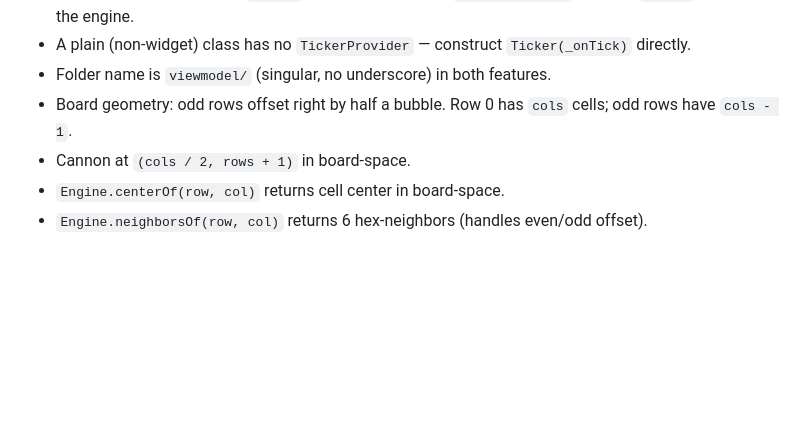
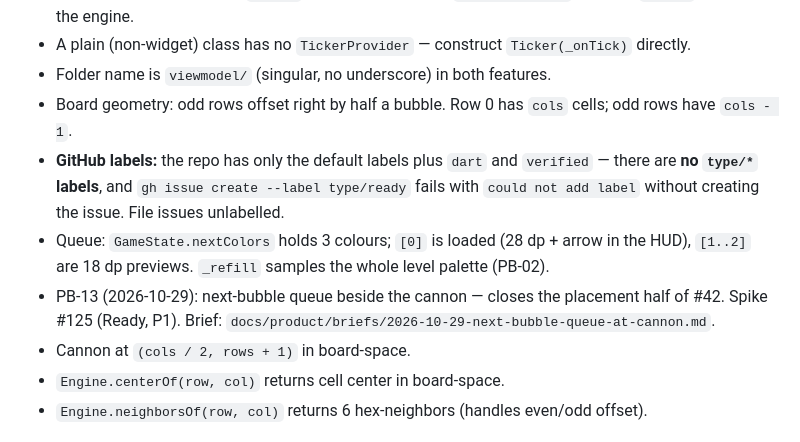
Before and after one commit to y0n1/bust_a_move_clone, a Markdown page: memories/repo/facts.md, the part around the change. Drawn GitHub-style; blank space fills up the shorter version.

```diff
--- a/memories/repo/facts.md
+++ b/memories/repo/facts.md
@@ -50,6 +50,13 @@ docs/
 - A plain (non-widget) class has no `TickerProvider` — construct `Ticker(_onTick)` directly.
 - Folder name is `viewmodel/` (singular, no underscore) in both features.
 - Board geometry: odd rows offset right by half a bubble. Row 0 has `cols` cells; odd rows have `cols - 1`.
+- **GitHub labels:** the repo has only the default labels plus `dart` and `verified` —
+  there are **no `type/*` labels**, and `gh issue create --label type/ready` fails with
+  `could not add label` without creating the issue. File issues unlabelled.
+- Queue: `GameState.nextColors` holds 3 colours; `[0]` is loaded (28 dp + arrow in the
+  HUD), `[1..2]` are 18 dp previews. `_refill` samples the whole level palette (PB-02).
+- PB-13 (2026-10-29): next-bubble queue beside the cannon — closes the placement half of
+  #42. Spike #125 (Ready, P1). Brief: `docs/product/briefs/2026-10-29-next-bubble-queue-at-cannon.md`.
 - Cannon at `(cols / 2, rows + 1)` in board-space.
 - `Engine.centerOf(row, col)` returns cell center in board-space.
 - `Engine.neighborsOf(row, col)` returns 6 hex-neighbors (handles even/odd offset).
```
Also changed, not shown: docs/product/backlog.md (+10 -4 lines), 1 other file.
